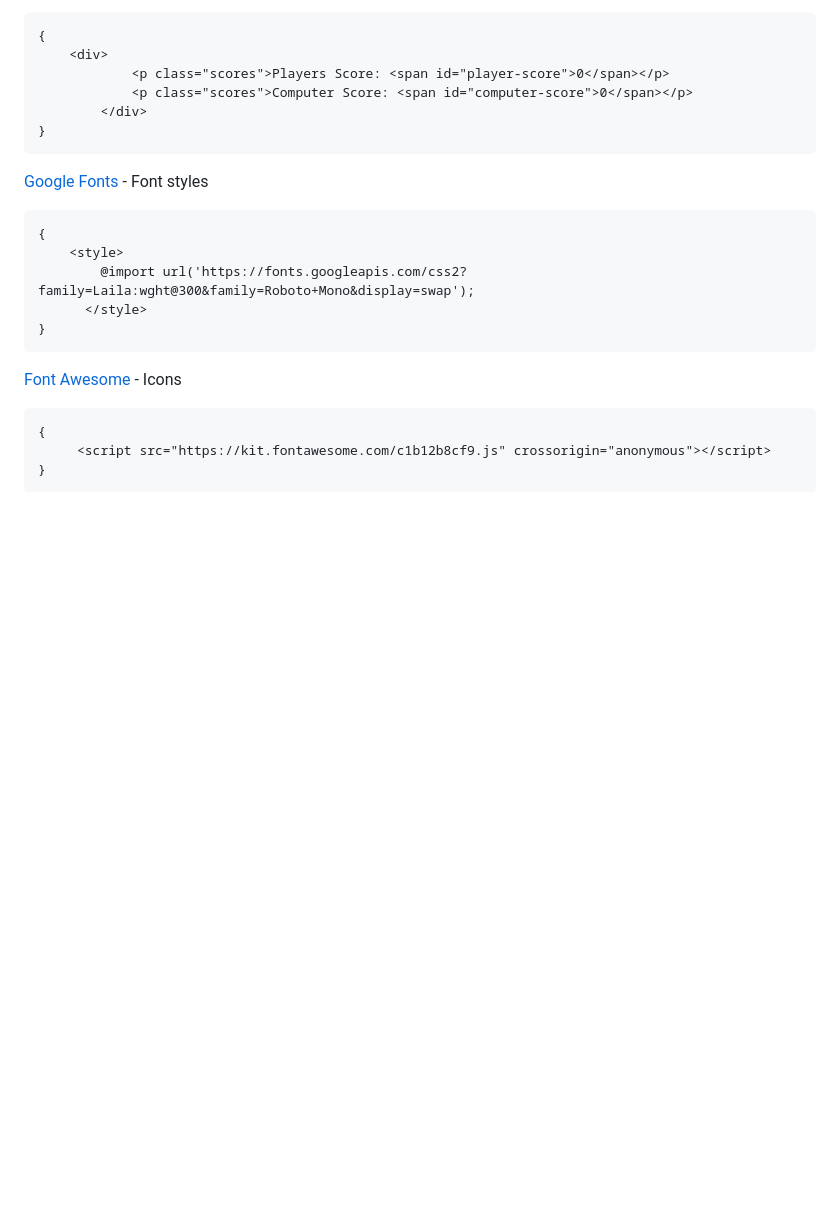
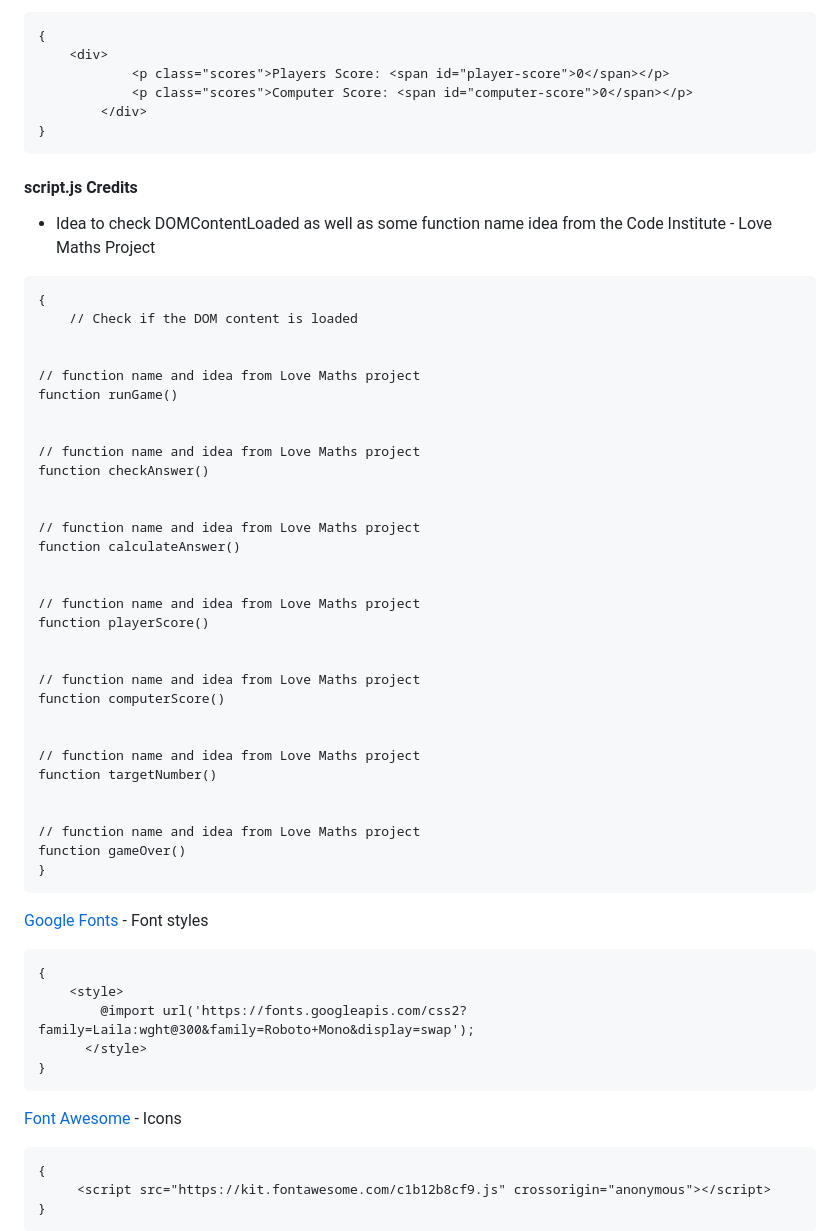
Before and after one commit to CamCove-Crichton/Champs-Game, a Markdown page: README.md, the part around the change. Drawn GitHub-style; blank space fills up the shorter version.

Commit message:
Update the credits section in the README.md file

````diff
--- a/README.md
+++ b/README.md
@@ -93,6 +93,43 @@ To try to increase productivity with styling, devtools were used for the remaini
 }
 ```
 
+#### script.js Credits
+
+- Idea to check DOMContentLoaded as well as some function name idea from the Code Institute - Love Maths Project
+```
+{
+    // Check if the DOM content is loaded
+
+
+// function name and idea from Love Maths project
+function runGame()
+
+
+// function name and idea from Love Maths project
+function checkAnswer()
+
+
+// function name and idea from Love Maths project
+function calculateAnswer()
+
+
+// function name and idea from Love Maths project
+function playerScore()
+
+
+// function name and idea from Love Maths project
+function computerScore()
+
+
+// function name and idea from Love Maths project
+function targetNumber()
+
+
+// function name and idea from Love Maths project
+function gameOver()
+}
+```
+
 [Google Fonts](https://fonts.google.com/about) - Font styles
 
 ```
````
